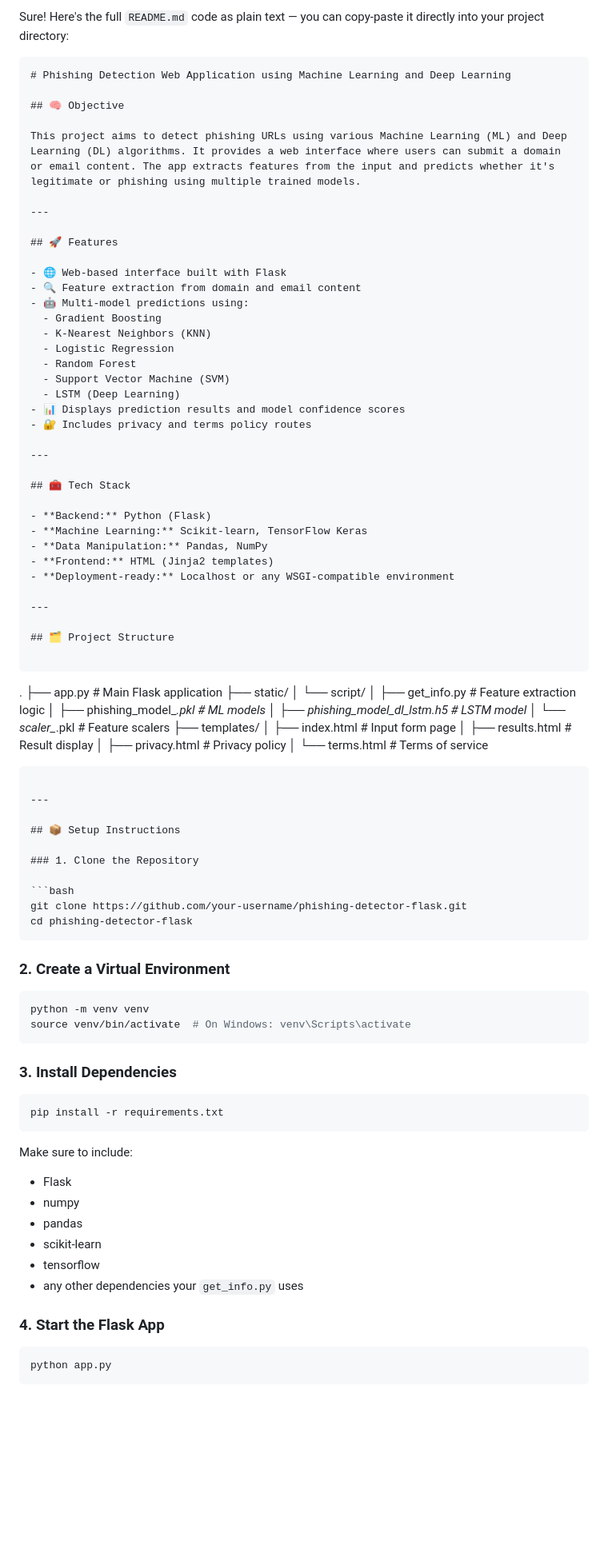
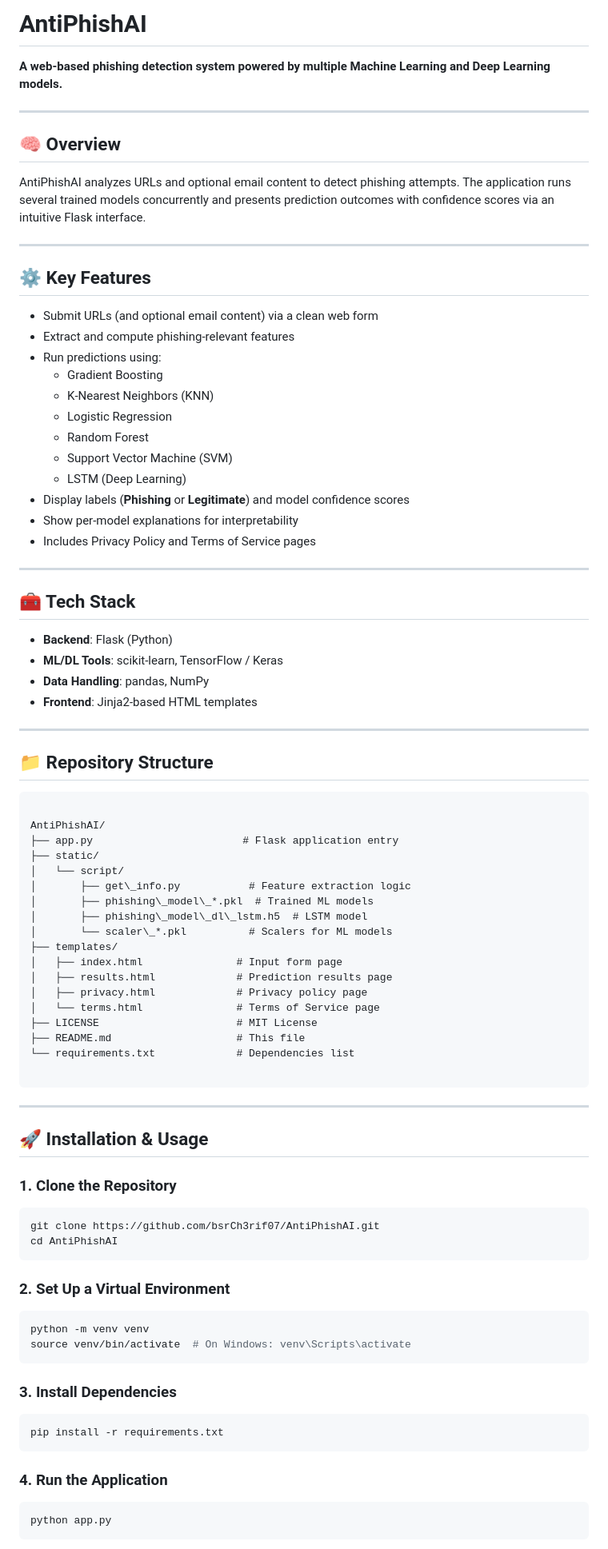
Before and after one commit to bsrCh3rif07/AntiPhishAI, a Markdown page: README.md, the part around one of its changes. Shown at 80% size. GitHub-like rendering; blank space fills up the shorter version.

`````diff
--- a/README.md
+++ b/README.md
@@ -1,72 +1,75 @@
-Sure! Here's the full `README.md` code as plain text — you can copy-paste it directly into your project directory:
+# AntiPhishAI
 
-```markdown
-# Phishing Detection Web Application using Machine Learning and Deep Learning
-
-## 🧠 Objective
-
-This project aims to detect phishing URLs using various Machine Learning (ML) and Deep Learning (DL) algorithms. It provides a web interface where users can submit a domain or email content. The app extracts features from the input and predicts whether it's legitimate or phishing using multiple trained models.
+**A web-based phishing detection system powered by multiple Machine Learning and Deep Learning models.**
 
 ---
 
-## 🚀 Features
+## 🧠 Overview
 
-- 🌐 Web-based interface built with Flask
-- 🔍 Feature extraction from domain and email content
-- 🤖 Multi-model predictions using:
+AntiPhishAI analyzes URLs and optional email content to detect phishing attempts. The application runs several trained models concurrently and presents prediction outcomes with confidence scores via an intuitive Flask interface.
+
+---
+
+## ⚙️ Key Features
+
+- Submit URLs (and optional email content) via a clean web form
+- Extract and compute phishing-relevant features
+- Run predictions using:
   - Gradient Boosting
-  - K-Nearest Neighbors (KNN)
+  - K‑Nearest Neighbors (KNN)
   - Logistic Regression
   - Random Forest
   - Support Vector Machine (SVM)
   - LSTM (Deep Learning)
-- 📊 Displays prediction results and model confidence scores
-- 🔐 Includes privacy and terms policy routes
+- Display labels (**Phishing** or **Legitimate**) and model confidence scores
+- Show per-model explanations for interpretability
+- Includes Privacy Policy and Terms of Service pages
 
 ---
 
 ## 🧰 Tech Stack
 
-- **Backend:** Python (Flask)
-- **Machine Learning:** Scikit-learn, TensorFlow Keras
-- **Data Manipulation:** Pandas, NumPy
-- **Frontend:** HTML (Jinja2 templates)
-- **Deployment-ready:** Localhost or any WSGI-compatible environment
+- **Backend**: Flask (Python)
+- **ML/DL Tools**: scikit-learn, TensorFlow / Keras
+- **Data Handling**: pandas, NumPy
+- **Frontend**: Jinja2-based HTML templates
 
 ---
 
-## 🗂️ Project Structure
+## 📁 Repository Structure
 
 ```
 
-.
-├── app.py                         # Main Flask application
+AntiPhishAI/
+├── app.py                        # Flask application entry
 ├── static/
 │   └── script/
 │       ├── get\_info.py           # Feature extraction logic
-│       ├── phishing\_model\_*.pkl  # ML models
+│       ├── phishing\_model\_*.pkl  # Trained ML models
 │       ├── phishing\_model\_dl\_lstm.h5  # LSTM model
-│       └── scaler\_*.pkl          # Feature scalers
+│       └── scaler\_*.pkl          # Scalers for ML models
 ├── templates/
-│   ├── index.html                # Input form page
-│   ├── results.html              # Result display
-│   ├── privacy.html              # Privacy policy
-│   └── terms.html                # Terms of service
+│   ├── index.html               # Input form page
+│   ├── results.html             # Prediction results page
+│   ├── privacy.html             # Privacy policy page
+│   └── terms.html               # Terms of Service page
+├── LICENSE                      # MIT License
+├── README.md                    # This file
+└── requirements.txt             # Dependencies list
 
 ````
 
 ---
 
-## 📦 Setup Instructions
+## 🚀 Installation & Usage
 
 ### 1. Clone the Repository
-
 ```bash
-git clone https://github.com/your-username/phishing-detector-flask.git
-cd phishing-detector-flask
+git clone https://github.com/bsrCh3rif07/AntiPhishAI.git
+cd AntiPhishAI
 ````
 
-### 2. Create a Virtual Environment
+### 2. Set Up a Virtual Environment
 
 ```bash
 python -m venv venv
@@ -79,16 +82,7 @@ source venv/bin/activate  # On Windows: venv\Scripts\activate
 pip install -r requirements.txt
 ```
 
-Make sure to include:
-
-* Flask
-* numpy
-* pandas
-* scikit-learn
-* tensorflow
-* any other dependencies your `get_info.py` uses
-
-### 4. Start the Flask App
+### 4. Run the Application
 
 ```bash
 python app.py
`````
Also changed, not shown: other parts of README.md (+30 -11 lines).
